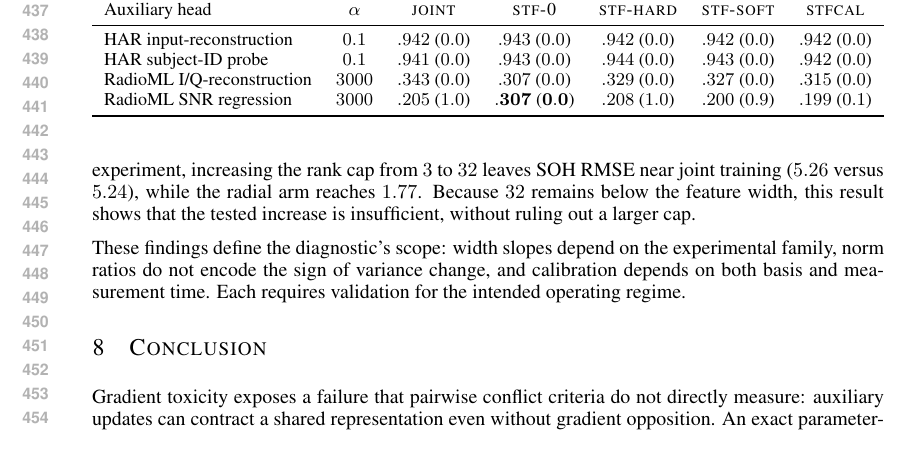
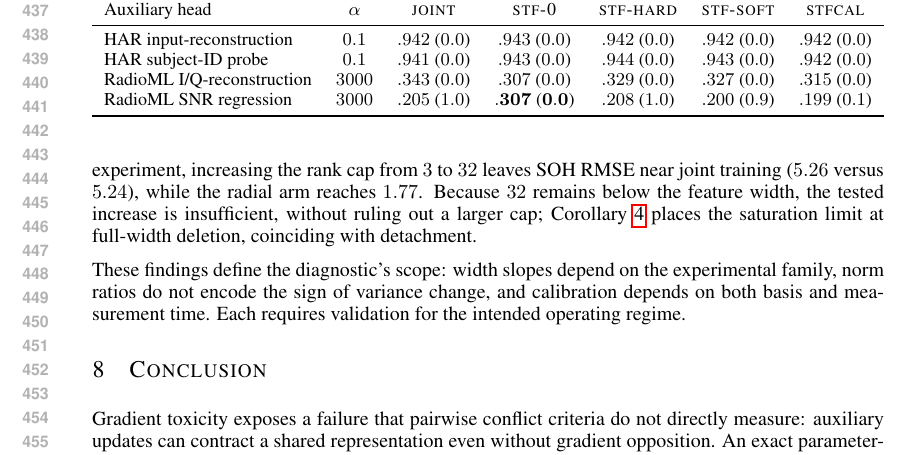
Before and after one commit to code-2026l/RepFix, a LaTeX paper (paper/RepFix_ICLR2027.tex): part of page 9 of 33, cut so that both start at the same text. Compiled offline with pdfLaTeX.

Commit message:
Tie the saturated rank limit to the flagship battery row
The historical MATR cap-3-to-cap-32 result is now read against Corollary 1 (saturated), which places the minimum-deletion-rank limit at full-width deletion and identifies that endpoint with detachment. This is the first reference to that corollary; it was stated and never cited. No numbers change.

```diff
--- a/paper/RepFix_ICLR2027.tex
+++ b/paper/RepFix_ICLR2027.tex
@@ -303,7 +303,7 @@ Task error can remain stable despite substantial scatter loss. The projected-nor
 
 \subsection{Calibration Across Real Heads}\label{sec:real_aux}\label{sec:negatives}
 
-Table~\ref{tab:real_aux} shows heterogeneous outcomes. Neither reconstruction head crosses the collapse threshold at the tested dose, whereas high-dose SNR regression does. Only full detachment avoids operational collapse in all ten SNR seeds; the selective implementations do not recover its accuracy consistently. At RadioML dose $1$, the calibrated gate can remain closed despite joint collapse. Basis drift and limited probe depth are possible explanations, not established causes. In the historical MATR experiment, increasing the rank cap from $3$ to $32$ leaves SOH RMSE near joint training ($5.26$ versus $5.24$), while the radial arm reaches $1.77$. Because $32$ remains below the feature width, this result shows that the tested increase is insufficient, without ruling out a larger cap.
+Table~\ref{tab:real_aux} shows heterogeneous outcomes. Neither reconstruction head crosses the collapse threshold at the tested dose, whereas high-dose SNR regression does. Only full detachment avoids operational collapse in all ten SNR seeds; the selective implementations do not recover its accuracy consistently. At RadioML dose $1$, the calibrated gate can remain closed despite joint collapse. Basis drift and limited probe depth are possible explanations, not established causes. In the historical MATR experiment, increasing the rank cap from $3$ to $32$ leaves SOH RMSE near joint training ($5.26$ versus $5.24$), while the radial arm reaches $1.77$. Because $32$ remains below the feature width, the tested increase is insufficient, without ruling out a larger cap; Corollary~\ref{cor:saturated} places the saturation limit at full-width deletion, coinciding with detachment.
 
 These findings define the diagnostic's scope: width slopes depend on the experimental family, norm ratios do not encode the sign of variance change, and calibration depends on both basis and measurement time. Each requires validation for the intended operating regime.
 
```
Also changed, not shown: paper/RepFix_ICLR2027.pdf.
